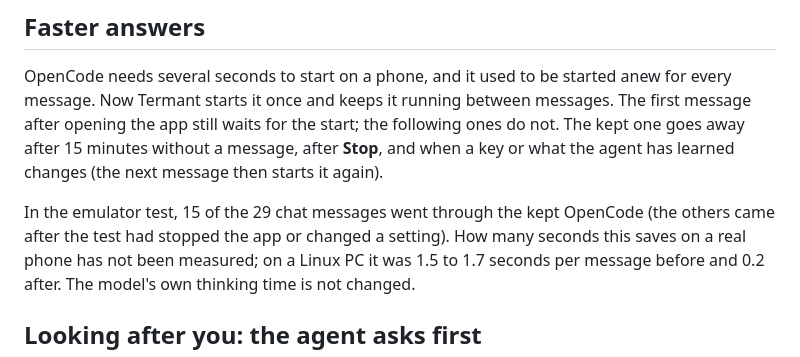
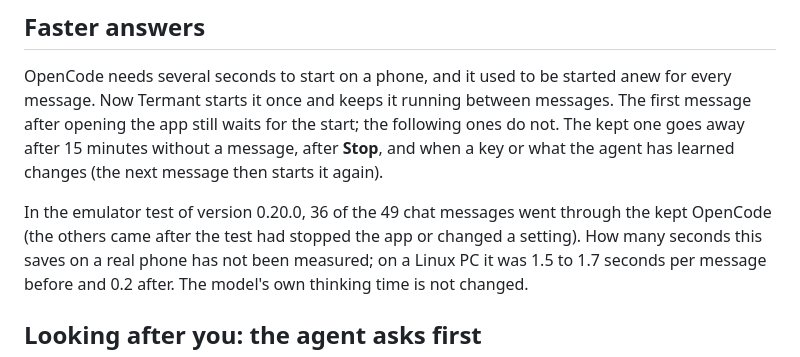
Before and after one commit to siddhantakakhael-cyber/Termant, a Markdown page: docs/android.md, the part around the change. GitHub-like rendering.

```diff
--- a/docs/android.md
+++ b/docs/android.md
@@ -326,8 +326,8 @@ start; the following ones do not. The kept one goes away after 15 minutes
 without a message, after **Stop**, and when a key or what the agent has learned
 changes (the next message then starts it again).
 
-In the emulator test, 15 of the 29 chat messages went through the kept
-OpenCode (the others came after the test had stopped the app or changed a
+In the emulator test of version 0.20.0, 36 of the 49 chat messages went
+through the kept OpenCode (the others came after the test had stopped the app or changed a
 setting). How many seconds this saves on a real phone has not been measured;
 on a Linux PC it was 1.5 to 1.7 seconds per message before and 0.2 after. The
 model's own thinking time is not changed.
```
Also changed, not shown: docs/windows.md (+2 -0 lines), docs/screenshots/windows-learned.png (added).
